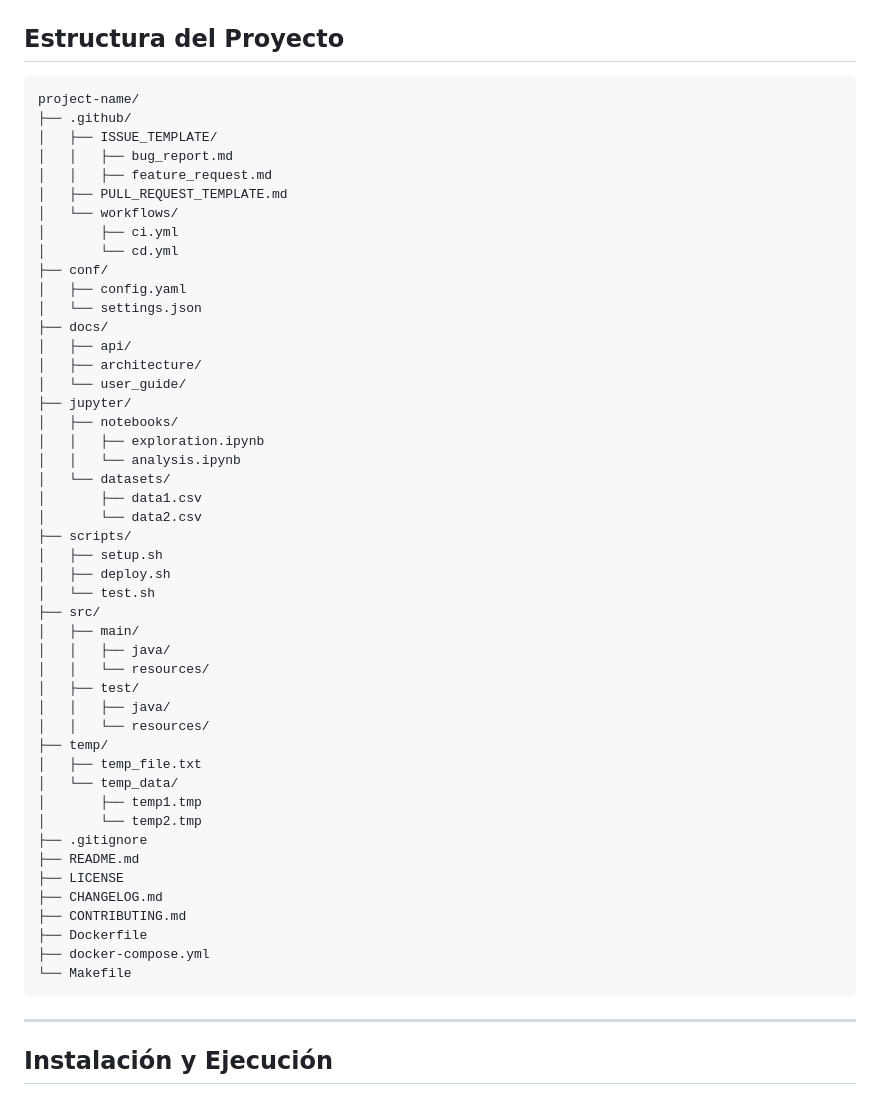
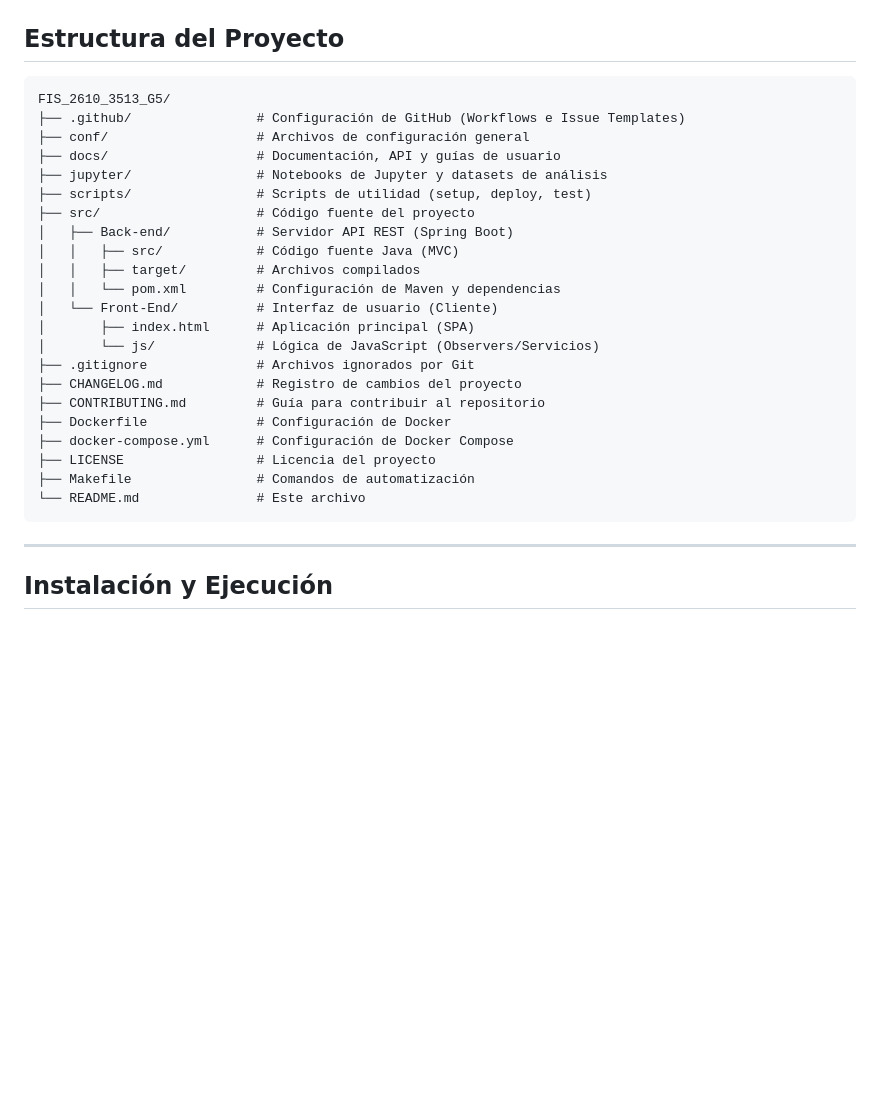
Before and after one commit to puj-course/FIS_2610_3513_G5, a Markdown page: README.md, the part around the change. Drawn GitHub-style; blank space fills up the shorter version.

Commit message:
docs: actualizar estructura del proyecto en README

````diff
--- a/README.md
+++ b/README.md
@@ -49,53 +49,28 @@ El sistema se concibe bajo una arquitectura cliente-servidor (Monolito MVC), don
 
 ## Estructura del Proyecto
 ```text
-project-name/
-├── .github/
-│   ├── ISSUE_TEMPLATE/
-│   │   ├── bug_report.md
-│   │   ├── feature_request.md
-│   ├── PULL_REQUEST_TEMPLATE.md
-│   └── workflows/
-│       ├── ci.yml
-│       └── cd.yml
-├── conf/
-│   ├── config.yaml
-│   └── settings.json
-├── docs/
-│   ├── api/
-│   ├── architecture/
-│   └── user_guide/
-├── jupyter/
-│   ├── notebooks/
-│   │   ├── exploration.ipynb
-│   │   └── analysis.ipynb
-│   └── datasets/
-│       ├── data1.csv
-│       └── data2.csv
-├── scripts/
-│   ├── setup.sh
-│   ├── deploy.sh
-│   └── test.sh
-├── src/
-│   ├── main/
-│   │   ├── java/
-│   │   └── resources/
-│   ├── test/
-│   │   ├── java/
-│   │   └── resources/
-├── temp/
-│   ├── temp_file.txt
-│   └── temp_data/
-│       ├── temp1.tmp
-│       └── temp2.tmp
-├── .gitignore
-├── README.md
-├── LICENSE
-├── CHANGELOG.md
-├── CONTRIBUTING.md
-├── Dockerfile
-├── docker-compose.yml
-└── Makefile
+FIS_2610_3513_G5/
+├── .github/                # Configuración de GitHub (Workflows e Issue Templates)
+├── conf/                   # Archivos de configuración general
+├── docs/                   # Documentación, API y guías de usuario
+├── jupyter/                # Notebooks de Jupyter y datasets de análisis
+├── scripts/                # Scripts de utilidad (setup, deploy, test)
+├── src/                    # Código fuente del proyecto
+│   ├── Back-end/           # Servidor API REST (Spring Boot)
+│   │   ├── src/            # Código fuente Java (MVC)
+│   │   ├── target/         # Archivos compilados
+│   │   └── pom.xml         # Configuración de Maven y dependencias
+│   └── Front-End/          # Interfaz de usuario (Cliente)
+│       ├── index.html      # Aplicación principal (SPA)
+│       └── js/             # Lógica de JavaScript (Observers/Servicios)
+├── .gitignore              # Archivos ignorados por Git
+├── CHANGELOG.md            # Registro de cambios del proyecto
+├── CONTRIBUTING.md         # Guía para contribuir al repositorio
+├── Dockerfile              # Configuración de Docker
+├── docker-compose.yml      # Configuración de Docker Compose
+├── LICENSE                 # Licencia del proyecto
+├── Makefile                # Comandos de automatización
+└── README.md               # Este archivo
 ```
 
 ---
````
